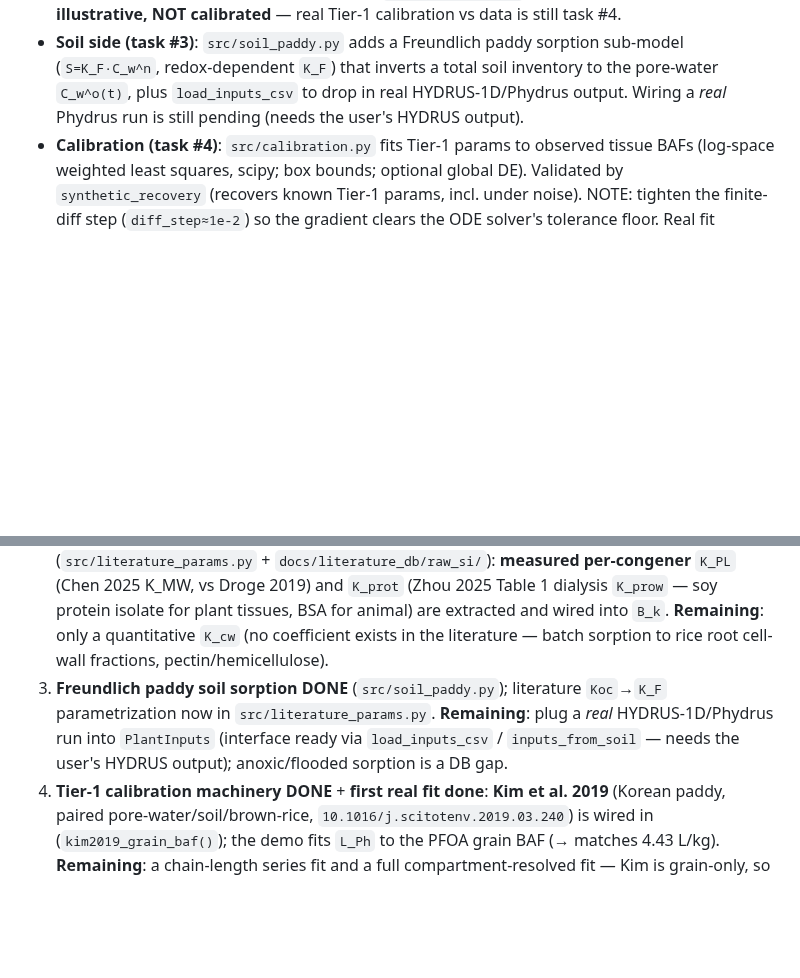
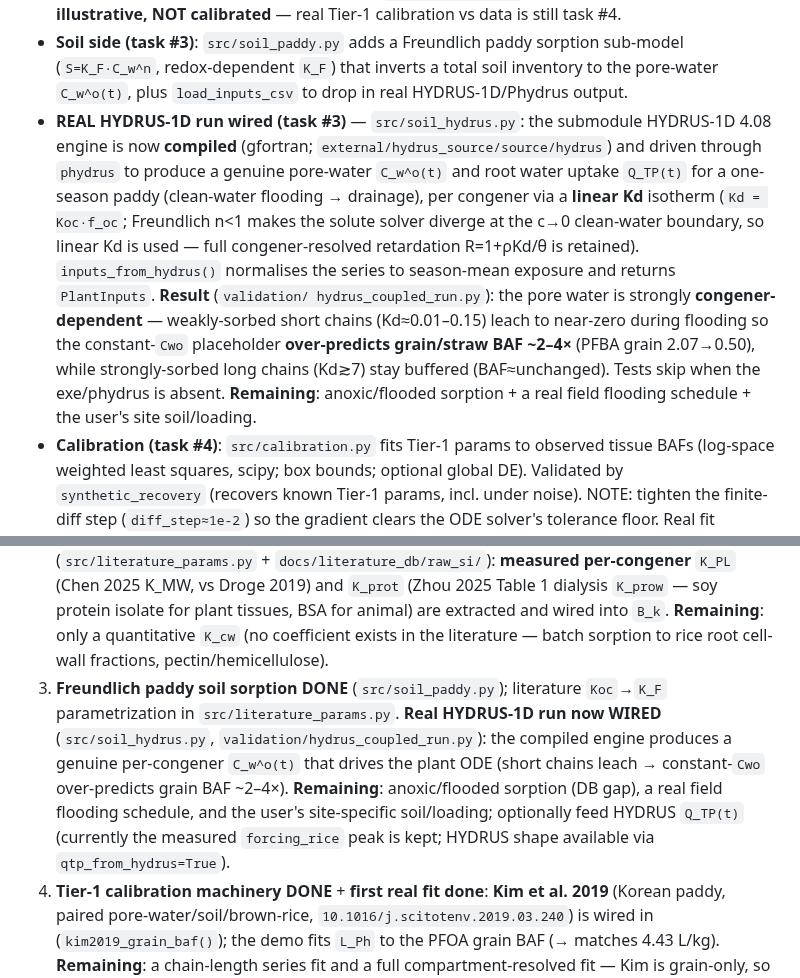
Before and after one commit to ccy5123/pfas-rice-model, a Markdown page: CLAUDE.md, 2 parts joined by grey strips. Drawn GitHub-style; blank space fills up the shorter version.

```diff
--- a/CLAUDE.md
+++ b/CLAUDE.md
@@ -92,7 +96,18 @@ Corrected neutral DPU base: `docs/dpu_model_summary_corrected.tex`
 - **Soil side (task #3)**: `src/soil_paddy.py` adds a Freundlich paddy sorption sub-model
   (`S=K_F·C_w^n`, redox-dependent `K_F`) that inverts a total soil inventory to the
   pore-water `C_w^o(t)`, plus `load_inputs_csv` to drop in real HYDRUS-1D/Phydrus output.
-  Wiring a *real* Phydrus run is still pending (needs the user's HYDRUS output).
+- **REAL HYDRUS-1D run wired (task #3)** — `src/soil_hydrus.py`: the submodule HYDRUS-1D 4.08
+  engine is now **compiled** (gfortran; `external/hydrus_source/source/hydrus`) and driven through
+  `phydrus` to produce a genuine pore-water `C_w^o(t)` and root water uptake `Q_TP(t)` for a
+  one-season paddy (clean-water flooding → drainage), per congener via a **linear Kd** isotherm
+  (`Kd = Koc·f_oc`; Freundlich n<1 makes the solute solver diverge at the c→0 clean-water boundary,
+  so linear Kd is used — full congener-resolved retardation R=1+ρKd/θ is retained). `inputs_from_hydrus()`
+  normalises the series to season-mean exposure and returns `PlantInputs`. **Result** (`validation/
+  hydrus_coupled_run.py`): the pore water is strongly **congener-dependent** — weakly-sorbed short
+  chains (Kd≈0.01–0.15) leach to near-zero during flooding so the constant-`Cwo` placeholder
+  **over-predicts grain/straw BAF ~2–4×** (PFBA grain 2.07→0.50), while strongly-sorbed long chains
+  (Kd≳7) stay buffered (BAF≈unchanged). Tests skip when the exe/phydrus is absent. **Remaining**:
+  anoxic/flooded sorption + a real field flooding schedule + the user's site soil/loading.
 - **Calibration (task #4)**: `src/calibration.py` fits Tier-1 params to observed tissue
   BAFs (log-space weighted least squares, scipy; box bounds; optional global DE). Validated
   by `synthetic_recovery` (recovers known Tier-1 params, incl. under noise). NOTE: tighten
@@ -177,9 +202,12 @@ Corrected neutral DPU base: `docs/dpu_model_summary_corrected.tex`
    `B_k`. **Remaining**: only a quantitative `K_cw` (no coefficient exists in the literature — batch
    sorption to rice root cell-wall fractions, pectin/hemicellulose).
 3. **Freundlich paddy soil sorption** **DONE** (`src/soil_paddy.py`); literature `Koc`→`K_F`
-   parametrization now in `src/literature_params.py`. **Remaining**: plug a *real*
-   HYDRUS-1D/Phydrus run into `PlantInputs` (interface ready via `load_inputs_csv` /
-   `inputs_from_soil` — needs the user's HYDRUS output); anoxic/flooded sorption is a DB gap.
+   parametrization in `src/literature_params.py`. **Real HYDRUS-1D run now WIRED** (`src/soil_hydrus.py`,
+   `validation/hydrus_coupled_run.py`): the compiled engine produces a genuine per-congener `C_w^o(t)`
+   that drives the plant ODE (short chains leach → constant-`Cwo` over-predicts grain BAF ~2–4×).
+   **Remaining**: anoxic/flooded sorption (DB gap), a real field flooding schedule, and the user's
+   site-specific soil/loading; optionally feed HYDRUS `Q_TP(t)` (currently the measured `forcing_rice`
+   peak is kept; HYDRUS shape available via `qtp_from_hydrus=True`).
 4. **Tier-1 calibration machinery** **DONE** + **first real fit done**: **Kim et al. 2019**
    (Korean paddy, paired pore-water/soil/brown-rice, `10.1016/j.scitotenv.2019.03.240`) is wired in
    (`kim2019_grain_baf()`); the demo fits `L_Ph` to the PFOA grain BAF (→ matches 4.43 L/kg).
```
Also changed, not shown: other parts of CLAUDE.md (+22 -8 lines), README.md (+30 -4 lines), validation/figures/hydrus_coupled.png (added), 4 other files.
